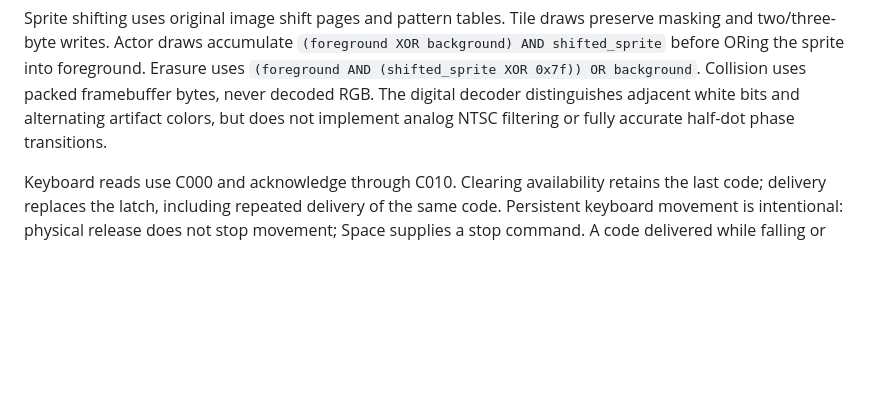
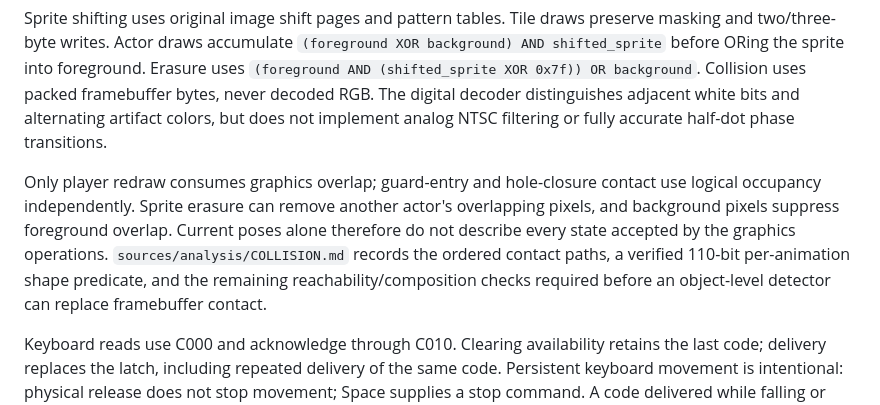
Before and after one commit to russross/loderunner, a Markdown page: NOTES.md, the part around the change. Drawn GitHub-style; blank space fills up the shorter version.

Commit message:
Document object-level collision model and fidelity constraints

```diff
--- a/NOTES.md
+++ b/NOTES.md
@@ -27,6 +27,8 @@ Devices and graphics
 Hires retains all bytes of both original 8 KiB pages, including display holes. Device buffers and the inverse scanline map are heap allocated so nested capture/replay construction does not exhaust small test-thread stacks. Visible byte changes dirty their whole scanline; display-hole writes do not dirty pixels. Page selection dirties all visible rows. Whole-row decoding covers neighboring-byte artifact dependencies. SDL uploads only dirty rows to a persistent texture and copies that texture when presenting; backbuffer retention is not assumed.
 
 Sprite shifting uses original image shift pages and pattern tables. Tile draws preserve masking and two/three-byte writes. Actor draws accumulate `(foreground XOR background) AND shifted_sprite` before ORing the sprite into foreground. Erasure uses `(foreground AND (shifted_sprite XOR 0x7f)) OR background`. Collision uses packed framebuffer bytes, never decoded RGB. The digital decoder distinguishes adjacent white bits and alternating artifact colors, but does not implement analog NTSC filtering or fully accurate half-dot phase transitions.
+
+Only player redraw consumes graphics overlap; guard-entry and hole-closure contact use logical occupancy independently. Sprite erasure can remove another actor's overlapping pixels, and background pixels suppress foreground overlap. Current poses alone therefore do not describe every state accepted by the graphics operations. `sources/analysis/COLLISION.md` records the ordered contact paths, a verified 110-bit per-animation shape predicate, and the remaining reachability/composition checks required before an object-level detector can replace framebuffer contact.
 
 Keyboard reads use C000 and acknowledge through C010. Clearing availability retains the last code; delivery replaces the latch, including repeated delivery of the same code. Persistent keyboard movement is intentional: physical release does not stop movement; Space supplies a stop command. A code delivered while falling or digging remains unobserved until the game polls it. Trace inputs are fresh acknowledged codes, not host key events or repeated reads of an unchanged latch. Thus a release record is not invented for hardware that does not expose releases.
 
```
Also changed, not shown: sources/analysis/COLLISION.md (added, +64 -0 lines).
